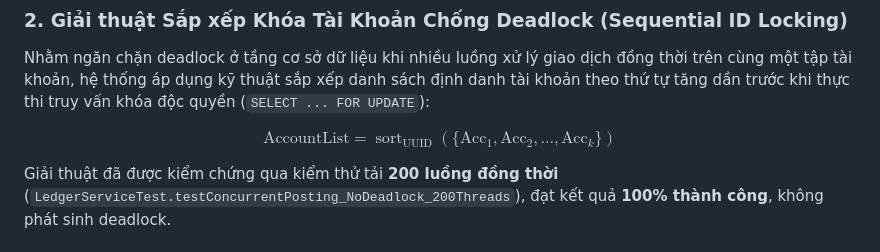
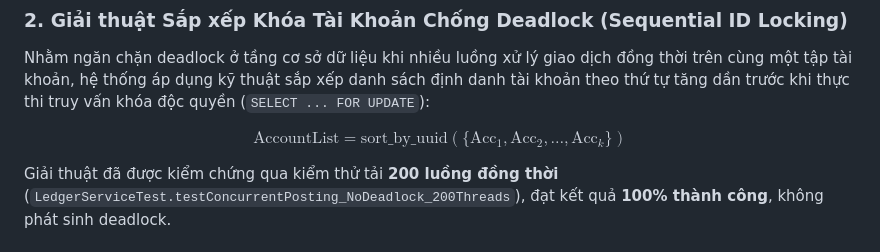
Before and after one commit to hathuanihi/green-mobility, a Markdown page: docs/sprints/SPRINT_5_PROGRESS_REPORT.md, the part around the change. Rendered like a GitHub page.

```diff
--- a/docs/sprints/SPRINT_5_PROGRESS_REPORT.md
+++ b/docs/sprints/SPRINT_5_PROGRESS_REPORT.md
@@ -133,7 +133,7 @@ $$
 Nhằm ngăn chặn deadlock ở tầng cơ sở dữ liệu khi nhiều luồng xử lý giao dịch đồng thời trên cùng một tập tài khoản, hệ thống áp dụng kỹ thuật sắp xếp danh sách định danh tài khoản theo thứ tự tăng dần trước khi thực thi truy vấn khóa độc quyền (`SELECT ... FOR UPDATE`):
 
 $$
-\text{AccountList} = \operatorname{sort}_{\text{UUID}}(\{\text{Acc}_1, \text{Acc}_2, \dots, \text{Acc}_k\})
+\text{AccountList} = \text{sort\_by\_uuid}(\{\text{Acc}_1, \text{Acc}_2, \dots, \text{Acc}_k\})
 $$
 
 Giải thuật đã được kiểm chứng qua kiểm thử tải **200 luồng đồng thời** (`LedgerServiceTest.testConcurrentPosting_NoDeadlock_200Threads`), đạt kết quả **100% thành công**, không phát sinh deadlock.
```
